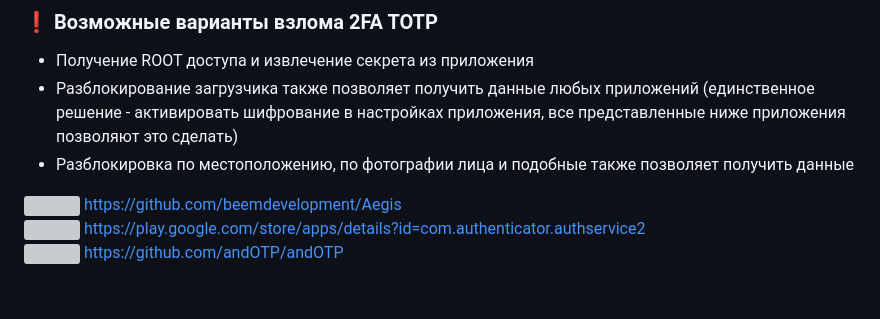
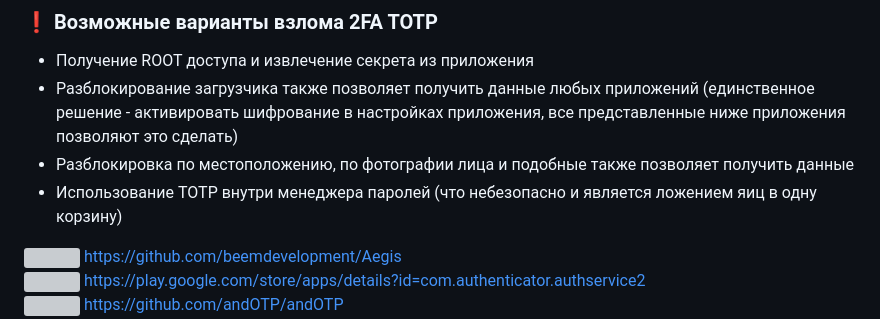
Before and after one commit to awesome-windows11/CensorNet, a Markdown page: pass/README.md, the part around the change. Drawn GitHub-style; blank space fills up the shorter version; grey boxes are pictures that could not be loaded.

```diff
--- a/pass/README.md
+++ b/pass/README.md
@@ -31,6 +31,7 @@
 - Получение ROOT доступа и извлечение секрета из приложения
 - Разблокирование загрузчика также позволяет получить данные любых приложений (единственное решение - активировать шифрование в настройках приложения, все представленные ниже приложения позволяют это сделать)
 - Разблокировка по местоположению, по фотографии лица и подобные также позволяет получить данные
+- Использование TOTP внутри менеджера паролей (что небезопасно и является ложением яиц в одну корзину)
 
 <img width=20px src="https://raw.githubusercontent.com/beemdevelopment/Aegis/master/metadata/en-US/images/icon.png"></img> https://github.com/beemdevelopment/Aegis
 <br>
```
